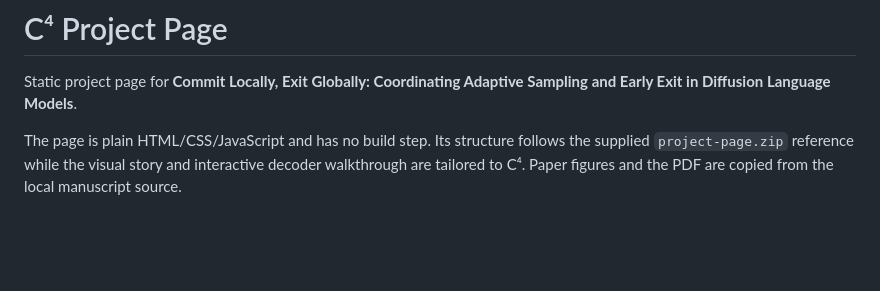
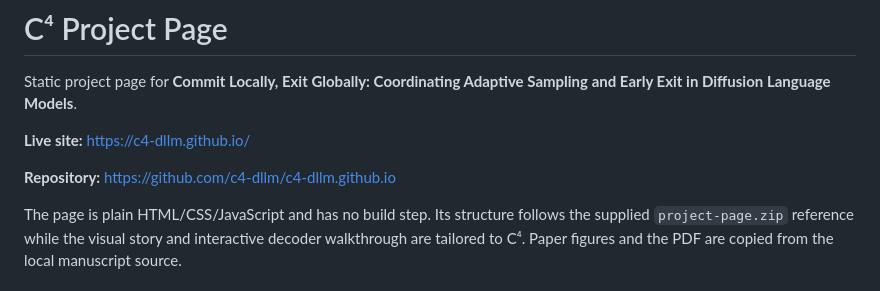
Before and after one commit to c4-dllm/c4-dllm.github.io, a Markdown page: README.md, the part around the change. Drawn GitHub-style; blank space fills up the shorter version.

Commit message:
Document live project page URL

```diff
--- a/README.md
+++ b/README.md
@@ -1,6 +1,10 @@
 # C⁴ Project Page
 
 Static project page for **Commit Locally, Exit Globally: Coordinating Adaptive Sampling and Early Exit in Diffusion Language Models**.
+
+**Live site:** https://c4-dllm.github.io/
+
+**Repository:** https://github.com/c4-dllm/c4-dllm.github.io
 
 The page is plain HTML/CSS/JavaScript and has no build step. Its structure follows the supplied `project-page.zip` reference while the visual story and interactive decoder walkthrough are tailored to C⁴. Paper figures and the PDF are copied from the local manuscript source.
 
```
